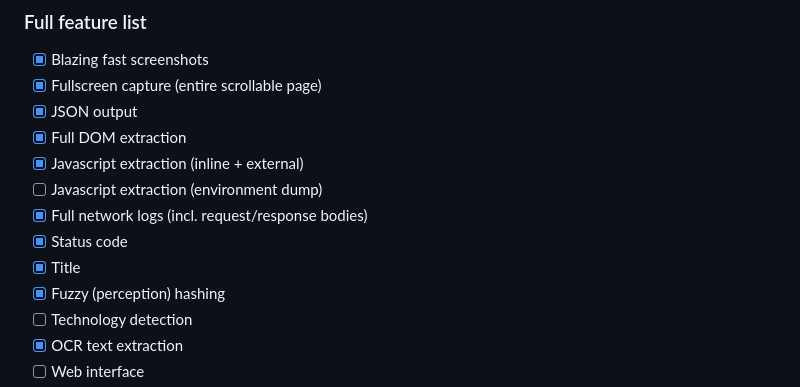
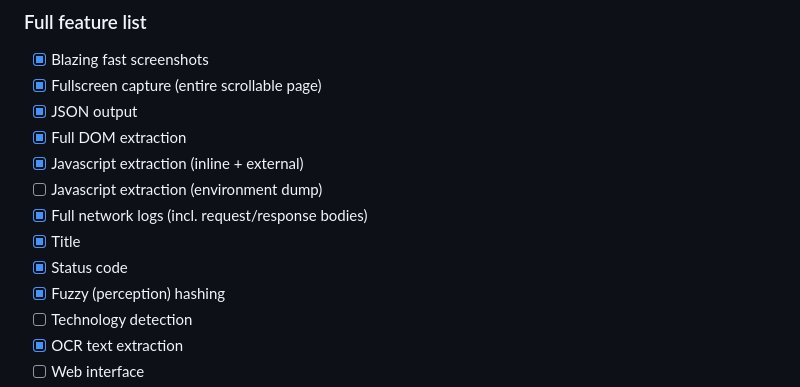
Before and after one commit to securifera/webcap, a Markdown page: README.md, the part around the change. Drawn GitHub-style.

```diff
--- a/README.md
+++ b/README.md
@@ -43,8 +43,8 @@ WebCap's most unique feature is its ability to capture not only the **fully-rend
 - [x] Javascript extraction (inline + external)
 - [ ] Javascript extraction (environment dump)
 - [x] Full network logs (incl. request/response bodies)
+- [x] Title
 - [x] Status code
-- [x] Title
 - [x] Fuzzy (perception) hashing
 - [ ] Technology detection
 - [x] OCR text extraction
```
